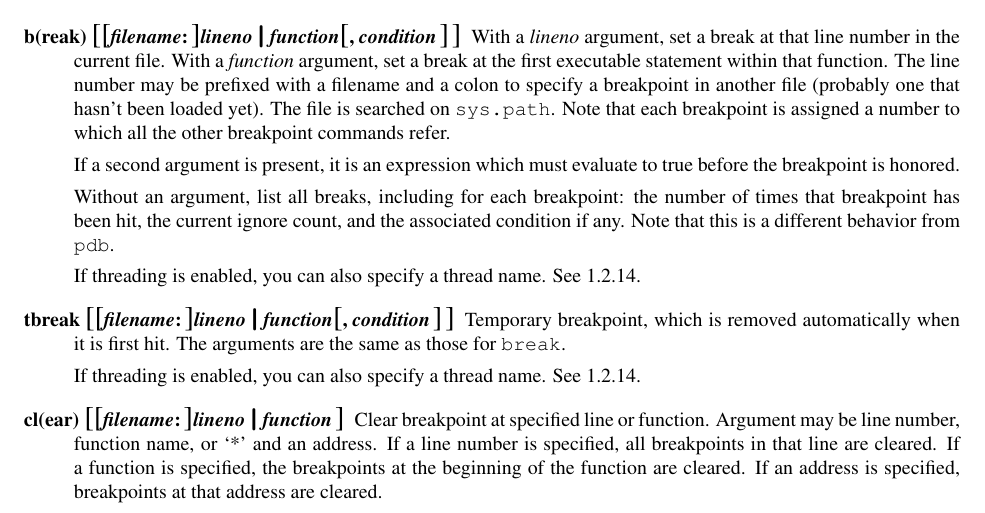
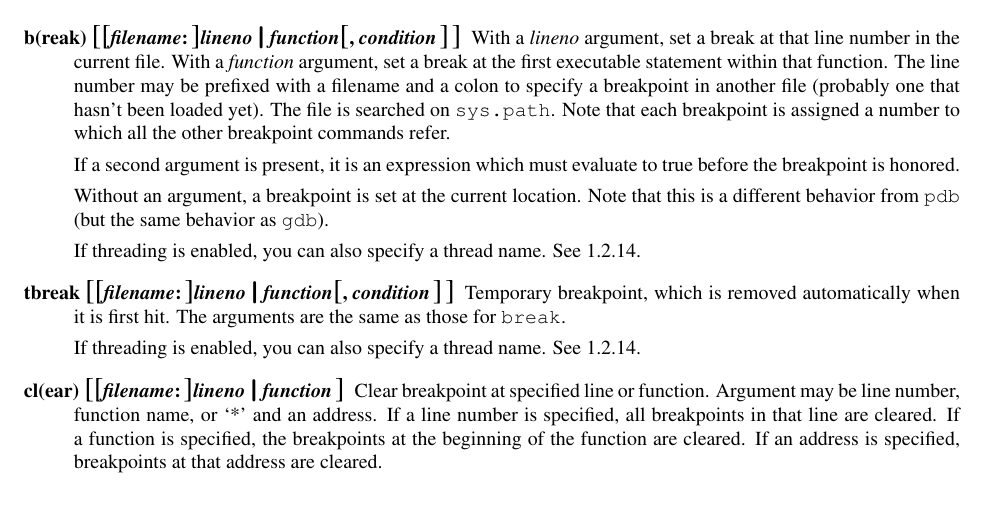
Before and after one commit to Trepan-Debuggers/pydb, a LaTeX thesis (Doc/lib/lib.tex, which reads Doc/lib/libpydb.tex): part of page 16 of 35, cut so that both start at the same text. Compiled offline with pdfLaTeX; a LaTeX package or settings file that is missing is left out.

Commit message:
Correct documentation for break command.

```diff
--- a/Doc/lib/libpydb.tex
+++ b/Doc/lib/libpydb.tex
@@ -829,10 +829,9 @@ number to which all the other breakpoint commands refer.
 If a second argument is present, it is an expression which must
 evaluate to true before the breakpoint is honored.
 
-Without an argument, list all breaks, including for each breakpoint:
-the number of times that breakpoint has been hit, the current ignore
-count, and the associated condition if any. Note that this is a
-different behavior from \code{pdb}.
+Without an argument, a breakpoint is set at the current location.
+Note that this is a different behavior from \code{pdb} (but the same
+behavior as \code{gdb}).
 
 If threading is enabled, you can also specify a thread name. See \ref{command:thread-extensions}.
 
```
Also changed, not shown: Doc/lib/libpydb.tex (2 more changed lines).
